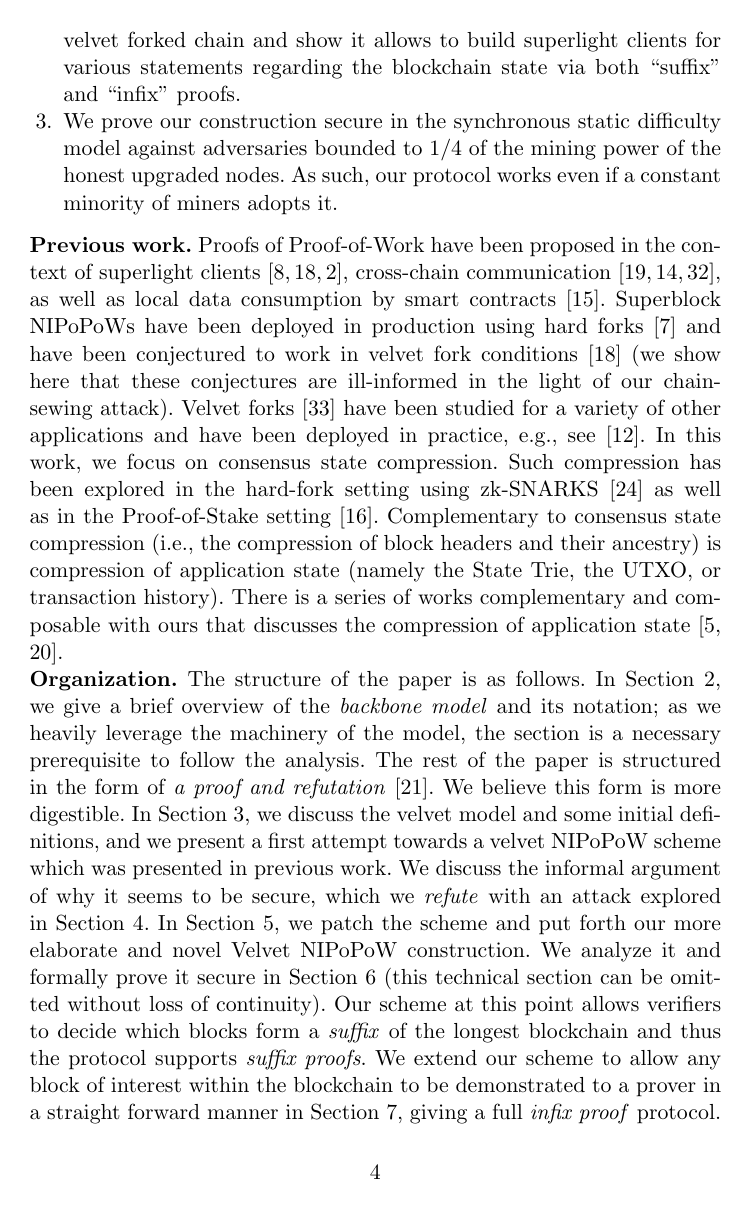
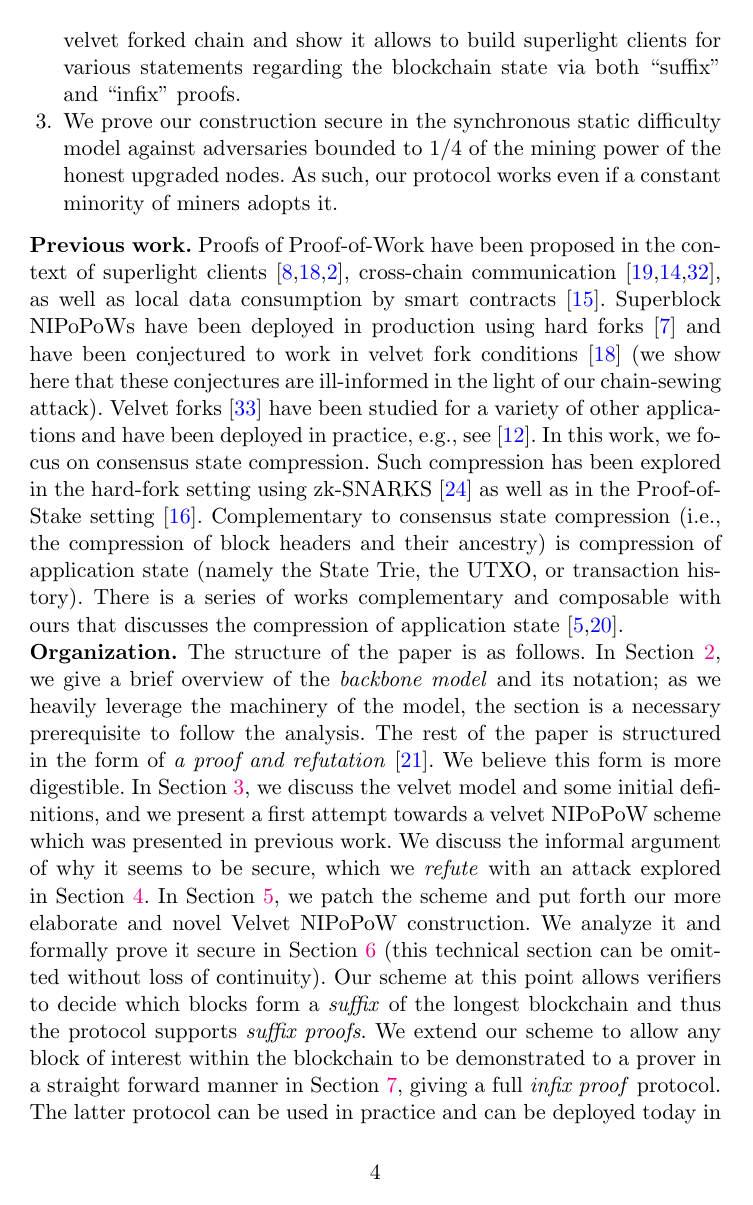
Before and after one commit to decrypto-org/nipopow-velvet, a LaTeX thesis (main.tex): page 4 of 35. Compiled offline with pdfLaTeX.

Commit message:
Fix hyperlinks in llncs

```diff
--- a/main.tex
+++ b/main.tex
@@ -23,7 +23,10 @@
 \documentclass[sigconf, anonymous]{acmart}
 \fi
 
-%\usepackage[colorlinks=true,citecolor=magenta,linkcolor=blue]{hyperref}
+\iflncs
+\usepackage[colorlinks=true,citecolor=blue,linkcolor=magenta]{hyperref}
+\fi
+
 \usepackage{preamble}
 
 \ifccs
```
